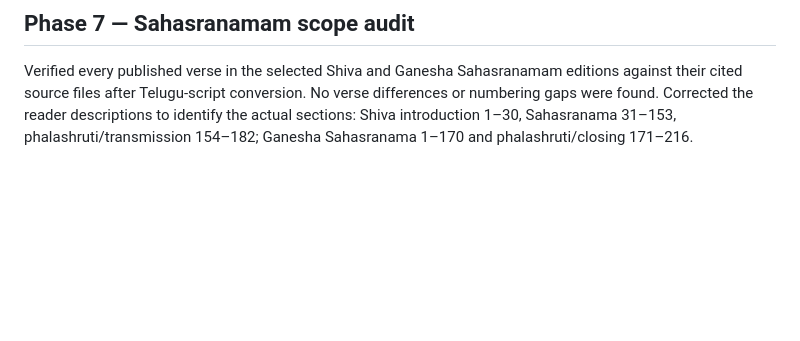
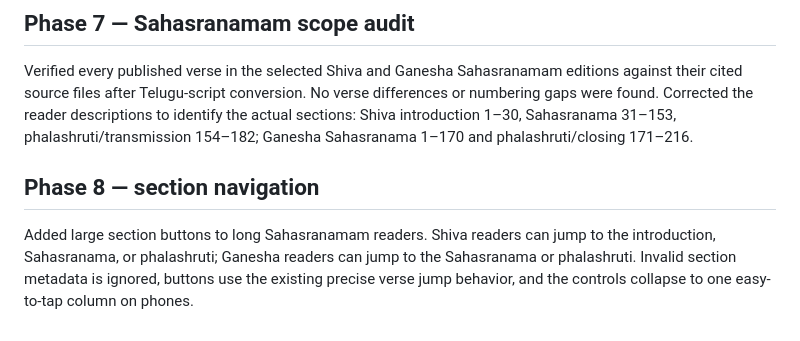
Before and after one commit to Asrith-Ladi/stotramulu, a Markdown page: docs/PHASES.md, the part around the change. GitHub-like rendering; blank space fills up the shorter version.

Commit message:
Add section navigation for long readings

```diff
--- a/docs/PHASES.md
+++ b/docs/PHASES.md
@@ -46,3 +46,8 @@ Every reader source panel now shows a visible status badge: verified, main text
 ## Phase 7 — Sahasranamam scope audit
 
 Verified every published verse in the selected Shiva and Ganesha Sahasranamam editions against their cited source files after Telugu-script conversion. No verse differences or numbering gaps were found. Corrected the reader descriptions to identify the actual sections: Shiva introduction 1–30, Sahasranama 31–153, phalashruti/transmission 154–182; Ganesha Sahasranama 1–170 and phalashruti/closing 171–216.
+
+
+## Phase 8 — section navigation
+
+Added large section buttons to long Sahasranamam readers. Shiva readers can jump to the introduction, Sahasranama, or phalashruti; Ganesha readers can jump to the Sahasranama or phalashruti. Invalid section metadata is ignored, buttons use the existing precise verse jump behavior, and the controls collapse to one easy-to-tap column on phones.
```
Also changed, not shown: docs/ui-reviews/README.md (+12 -0 lines), docs/ui-reviews/phase8-section-navigation-mobile.png (added), 7 other files.
